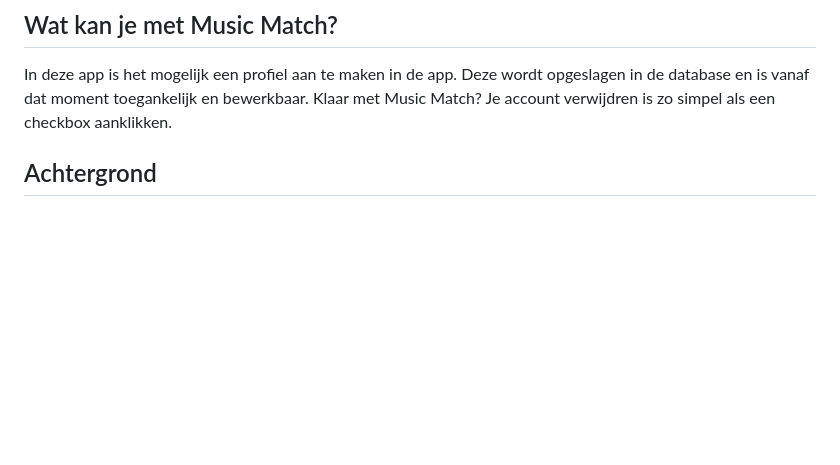
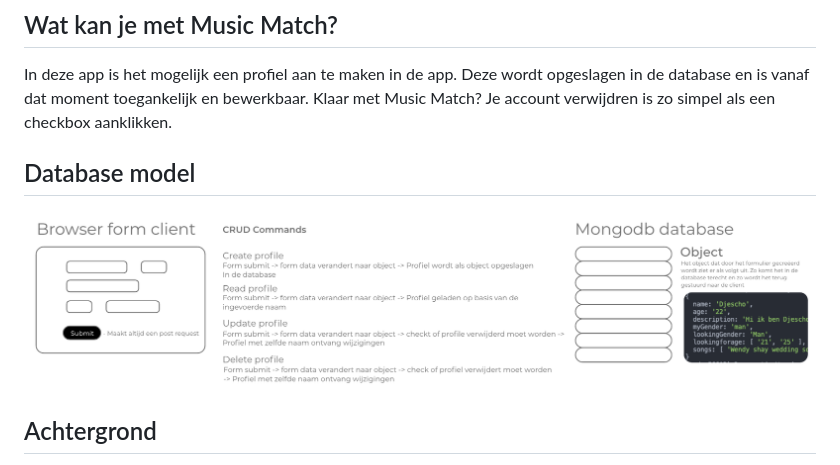
Before and after one commit to Djescho/ProjectTech, a Markdown page: README.md, the part around the change. GitHub-like rendering; pictures changed too: public/images/databasemodel.png (added); blank space fills up the shorter version.

Commit message:
added databse model to readme

```diff
--- a/README.md
+++ b/README.md
@@ -5,6 +5,10 @@ In dit project ga ik een webapp bouwen. Omdat ik verder geen codeer ervaring heb
 ## Wat kan je met Music Match?
 
 In deze app is het mogelijk een profiel aan te maken in de app. Deze wordt opgeslagen in de database en is vanaf dat moment toegankelijk en bewerkbaar. Klaar met Music Match? Je account verwijdren is zo simpel als een checkbox aanklikken.
+
+## Database model
+
+![databasemodel](./public/images/databasemodel.png)
 
 ## Achtergrond
 
```
Also changed, not shown: public/images/djescho.profile.jpg (deleted).
